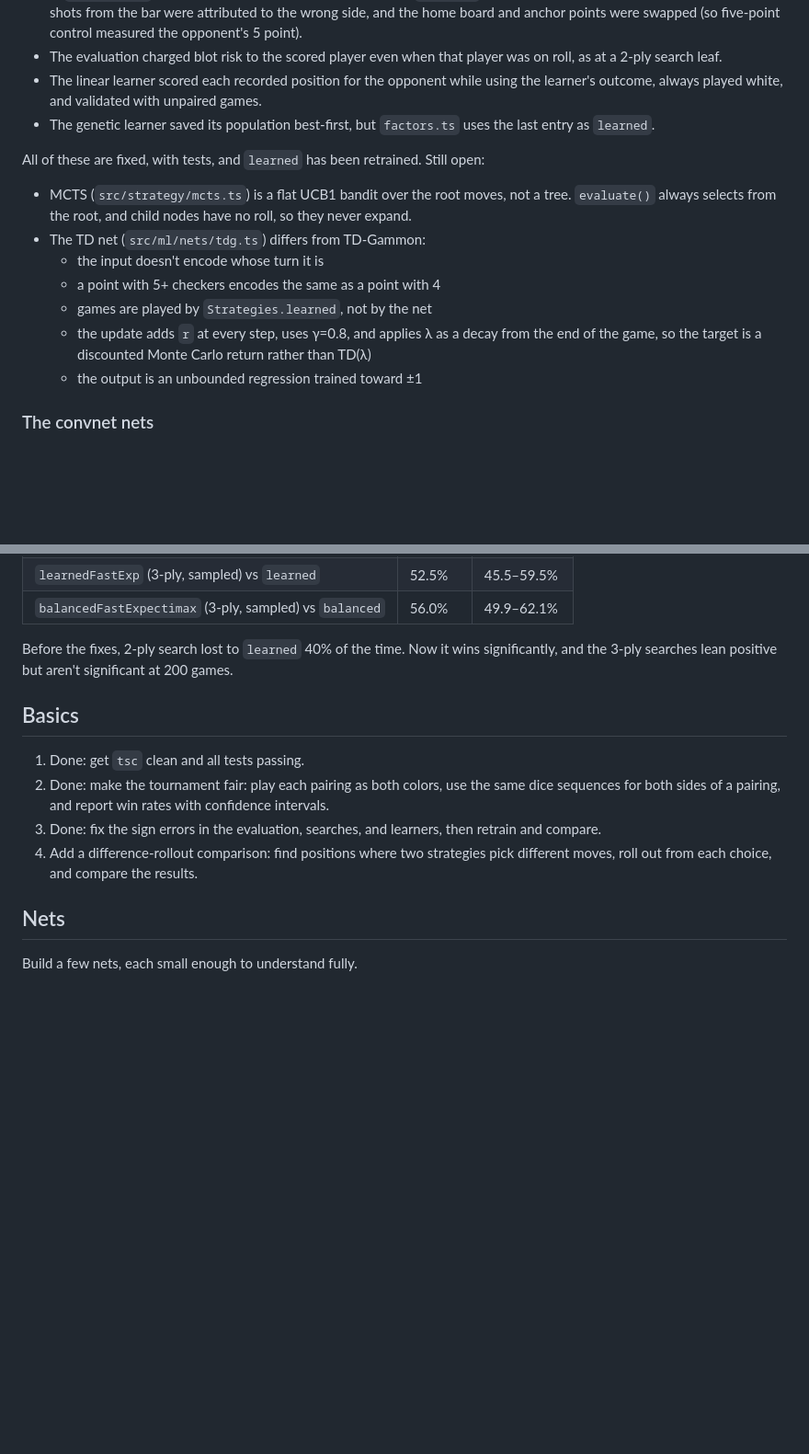
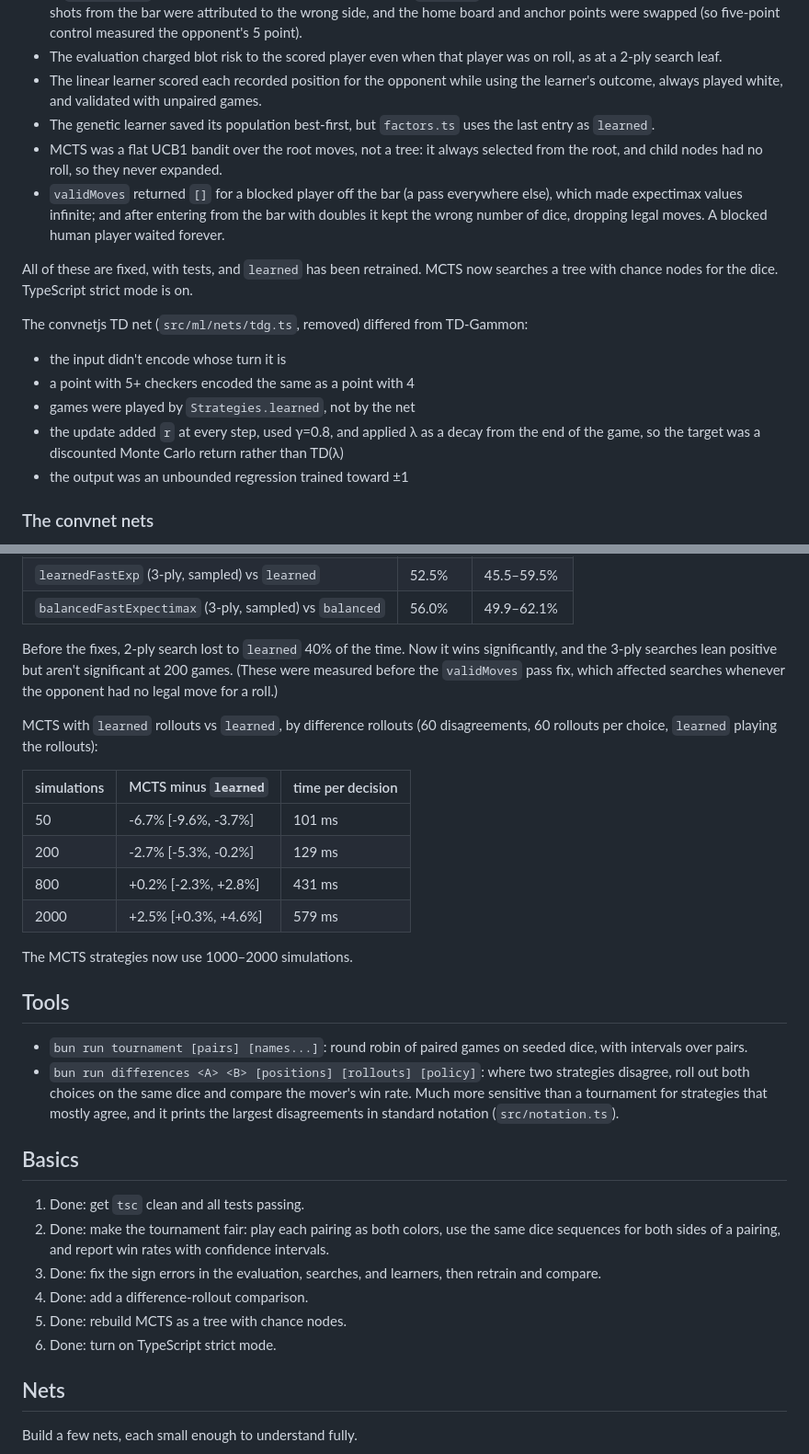
Before and after one commit to rrcobb/backgammon, a Markdown page: notes/roadmap.md, 2 parts joined by grey strips. Shown at 92% size. Rendered like a GitHub page; blank space fills up the shorter version.

Commit message:
notes: roadmap for MCTS, difference rollouts, validMoves fixes, and strict mode

```diff
--- a/notes/roadmap.md
+++ b/notes/roadmap.md
@@ -16,16 +16,17 @@ When we picked the project up, `tsc` had about 45 errors and one test timed out.
 - The evaluation charged blot risk to the scored player even when that player was on roll, as at a 2-ply search leaf.
 - The linear learner scored each recorded position for the opponent while using the learner's outcome, always played white, and validated with unpaired games.
 - The genetic learner saved its population best-first, but `factors.ts` uses the last entry as `learned`.
+- MCTS was a flat UCB1 bandit over the root moves, not a tree: it always selected from the root, and child nodes had no roll, so they never expanded.
+- `validMoves` returned `[]` for a blocked player off the bar (a pass everywhere else), which made expectimax values infinite; and after entering from the bar with doubles it kept the wrong number of dice, dropping legal moves. A blocked human player waited forever.
 
-All of these are fixed, with tests, and `learned` has been retrained. Still open:
+All of these are fixed, with tests, and `learned` has been retrained. MCTS now searches a tree with chance nodes for the dice. TypeScript strict mode is on.
 
-- MCTS (`src/strategy/mcts.ts`) is a flat UCB1 bandit over the root moves, not a tree. `evaluate()` always selects from the root, and child nodes have no roll, so they never expand.
-- The TD net (`src/ml/nets/tdg.ts`) differs from TD-Gammon:
-  - the input doesn't encode whose turn it is
-  - a point with 5+ checkers encodes the same as a point with 4
-  - games are played by `Strategies.learned`, not by the net
-  - the update adds `r` at every step, uses γ=0.8, and applies λ as a decay from the end of the game, so the target is a discounted Monte Carlo return rather than TD(λ)
-  - the output is an unbounded regression trained toward ±1
+The convnetjs TD net (`src/ml/nets/tdg.ts`, removed) differed from TD-Gammon:
+  - the input didn't encode whose turn it is
+  - a point with 5+ checkers encoded the same as a point with 4
+  - games were played by `Strategies.learned`, not by the net
+  - the update added `r` at every step, used γ=0.8, and applied λ as a decay from the end of the game, so the target was a discounted Monte Carlo return rather than TD(λ)
+  - the output was an unbounded regression trained toward ±1
 
 ### The convnet nets
 
@@ -62,14 +63,32 @@ Search vs evaluation, 100 pairs (200 games) per matchup, seed 1:
 | `learnedFastExp` (3-ply, sampled) vs `learned` | 52.5% | 45.5–59.5% |
 | `balancedFastExpectimax` (3-ply, sampled) vs `balanced` | 56.0% | 49.9–62.1% |
 
-Before the fixes, 2-ply search lost to `learned` 40% of the time. Now it wins significantly, and the 3-ply searches lean positive but aren't significant at 200 games.
+Before the fixes, 2-ply search lost to `learned` 40% of the time. Now it wins significantly, and the 3-ply searches lean positive but aren't significant at 200 games. (These were measured before the `validMoves` pass fix, which affected searches whenever the opponent had no legal move for a roll.)
+
+MCTS with `learned` rollouts vs `learned`, by difference rollouts (60 disagreements, 60 rollouts per choice, `learned` playing the rollouts):
+
+| simulations | MCTS minus `learned` | time per decision |
+|---|---|---|
+| 50 | -6.7% [-9.6%, -3.7%] | 101 ms |
+| 200 | -2.7% [-5.3%, -0.2%] | 129 ms |
+| 800 | +0.2% [-2.3%, +2.8%] | 431 ms |
+| 2000 | +2.5% [+0.3%, +4.6%] | 579 ms |
+
+The MCTS strategies now use 1000–2000 simulations.
+
+## Tools
+
+- `bun run tournament [pairs] [names...]`: round robin of paired games on seeded dice, with intervals over pairs.
+- `bun run differences <A> <B> [positions] [rollouts] [policy]`: where two strategies disagree, roll out both choices on the same dice and compare the mover's win rate. Much more sensitive than a tournament for strategies that mostly agree, and it prints the largest disagreements in standard notation (`src/notation.ts`).
 
 ## Basics
 
 1. Done: get `tsc` clean and all tests passing.
 2. Done: make the tournament fair: play each pairing as both colors, use the same dice sequences for both sides of a pairing, and report win rates with confidence intervals.
 3. Done: fix the sign errors in the evaluation, searches, and learners, then retrain and compare.
-4. Add a difference-rollout comparison: find positions where two strategies pick different moves, roll out from each choice, and compare the results.
+4. Done: add a difference-rollout comparison.
+5. Done: rebuild MCTS as a tree with chance nodes.
+6. Done: turn on TypeScript strict mode.
 
 ## Nets
 
```
Also changed, not shown: other parts of notes/roadmap.md (+1 -2 lines).
